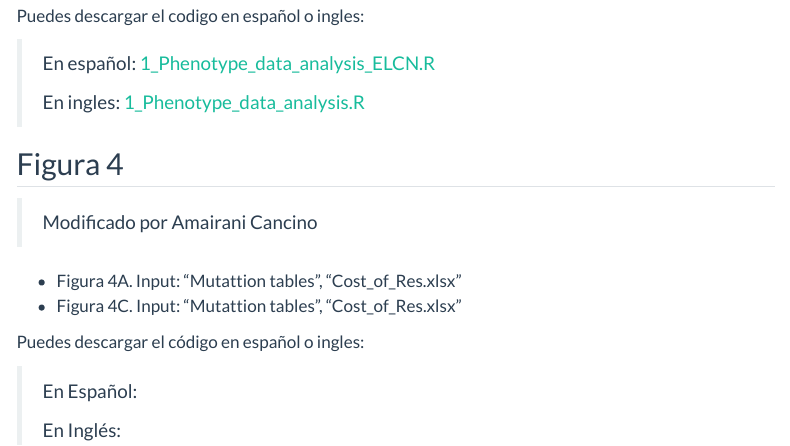
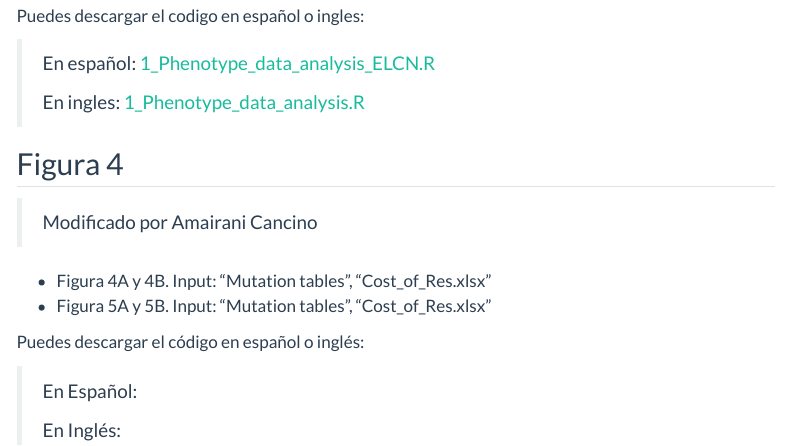
Before and after one commit to R-Ladies-Morelia/Reprohack2024, a Quarto document (Grupo2/tema6.qmd): the page in a window 1100 px wide, from 410 px down. Rendered offline with R 4.5, knitr and Pandoc in place of Quarto, with nearby package versions; menus at the side of the page are left out.

Commit message:
Update tema6.qmd

```diff
--- a/Grupo2/tema6.qmd
+++ b/Grupo2/tema6.qmd
@@ -25,10 +25,10 @@ Puedes descargar el codigo en español o ingles:
 
 > Modificado por Amairani Cancino
 
-- Figura 4A. Input: "Mutattion tables", "Cost_of_Res.xlsx"
-- Figura 4C. Input: "Mutattion tables", "Cost_of_Res.xlsx"
+- Figura 4A y 4B. Input: "Mutation tables", "Cost_of_Res.xlsx"
+- Figura 5A y 5B. Input: "Mutation tables", "Cost_of_Res.xlsx"
 
-Puedes descargar el código en español o ingles:
+Puedes descargar el código en español o inglés:
 
 > En Español:
 >
```
